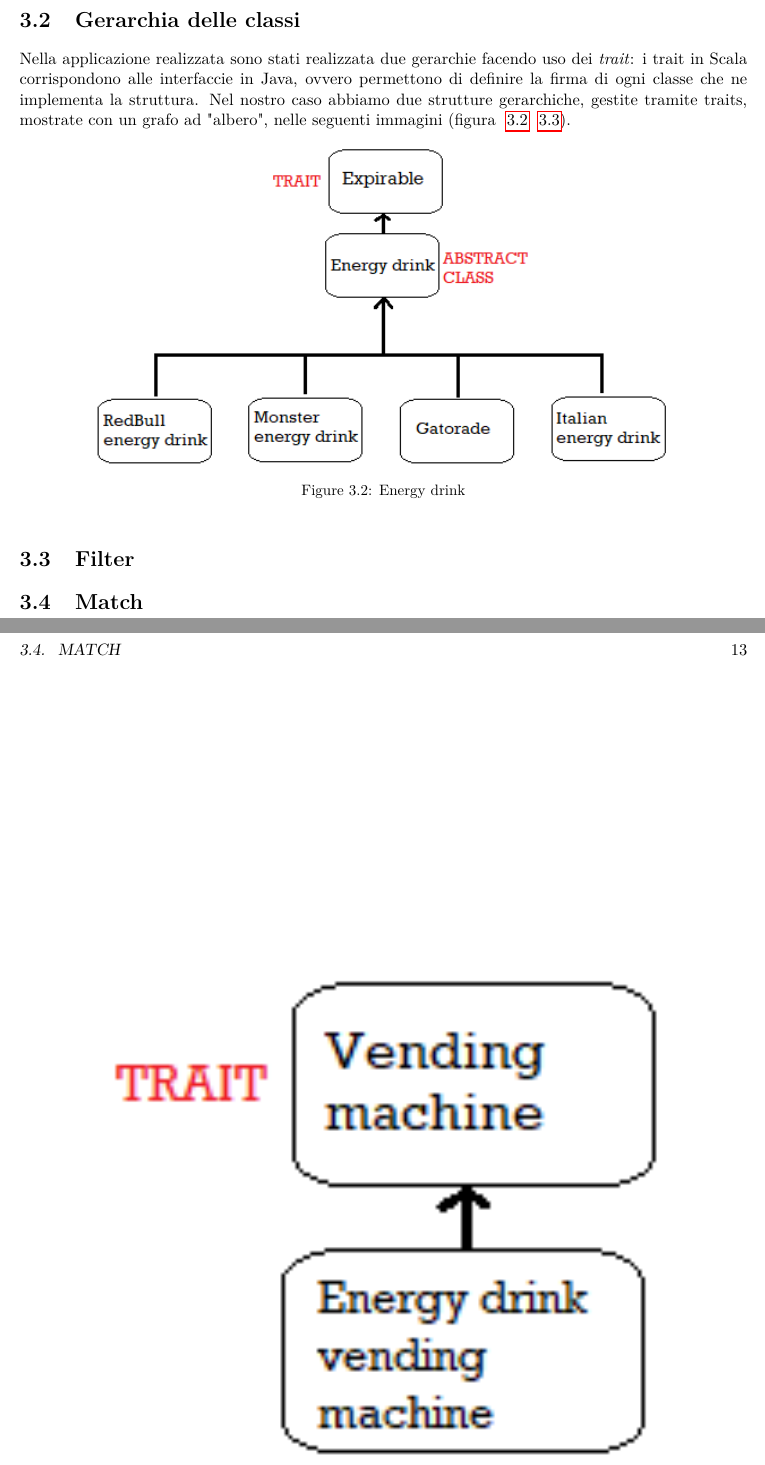
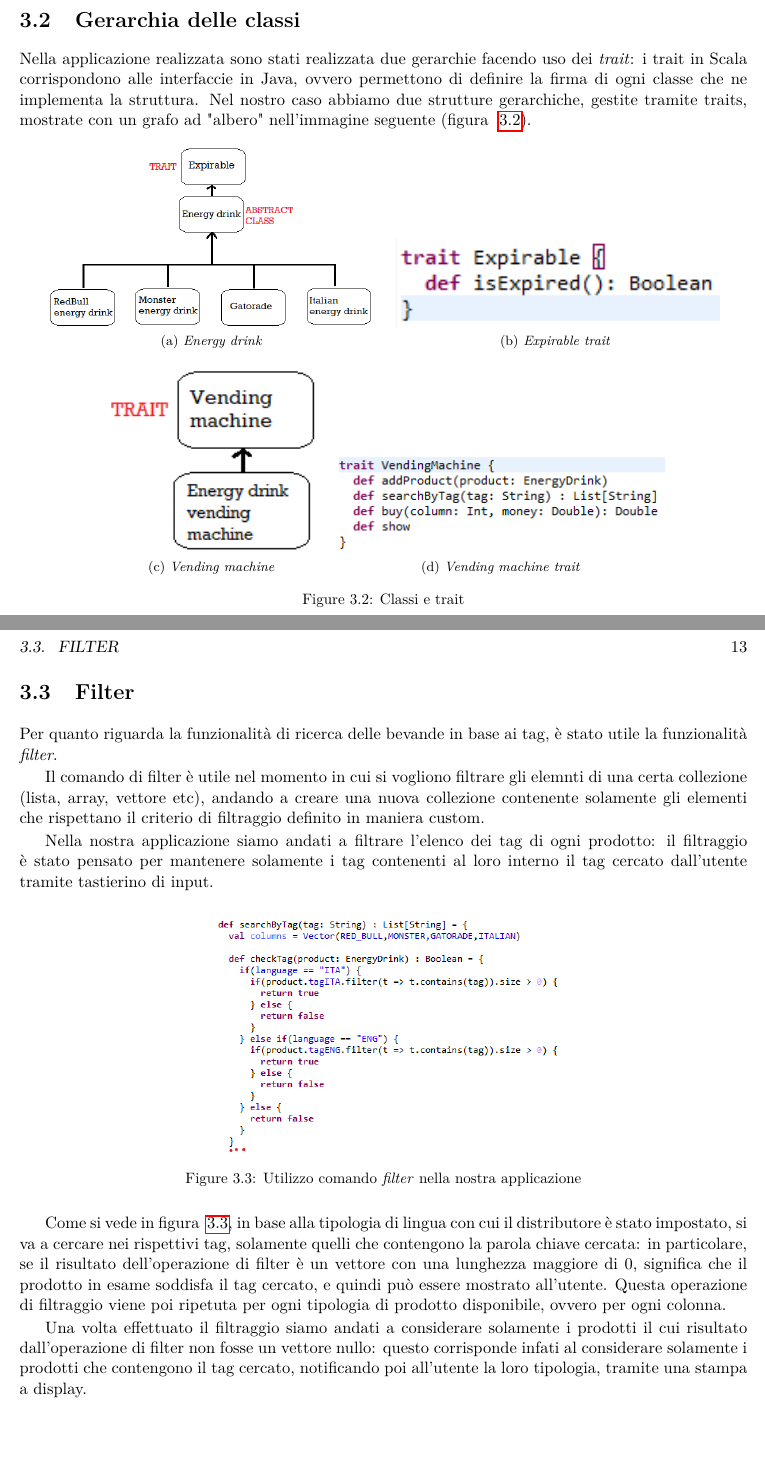
Before and after one commit to mpiffari/Informatica_III_A, a LaTeX thesis (Documentazione progetto/BreveDocumentazione.tex, which reads Documentazione progetto/Capitoli/Scala.tex): two parts of pages 20 and 21 of 26, joined at a grey line, cut so that both start at the same text. Compiled offline with pdfLaTeX.

Commit message:
Scala completed

```diff
--- a/Documentazione progetto/Capitoli/Scala.tex
+++ b/Documentazione progetto/Capitoli/Scala.tex
@@ -36,17 +36,19 @@
 
 \section{Gerarchia delle classi}
 Nella applicazione realizzata sono stati realizzata due gerarchie facendo uso dei \textit{trait}: i trait in Scala corrispondono alle interfaccie in Java, ovvero permettono di definire la firma di ogni classe che ne implementa la struttura.
-Nel nostro caso abbiamo due strutture gerarchiche, gestite tramite traits, mostrate con un grafo ad "albero", nelle seguenti immagini (figura ~\ref{fig:energyDrink} ~\ref{fig:vendingMachine}).
-	\begin{figure}[h]
+Nel nostro caso abbiamo due strutture gerarchiche, gestite tramite traits, mostrate con un grafo ad "albero" nell'immagine seguente (figura ~\ref{fig:classi&traits}).
+
+\begin{figure}[h]
 	\centering
-	\includegraphics[width=0.8\textwidth]{Immagini/EnergyDrink.png}
-	\caption{Energy drink}
-	\label{fig:energyDrink}
-\end{figure}
-	\begin{figure}[h]
-	\centering
-	\includegraphics[width=0.8\textwidth]{Immagini/VendingMachine.png}
-	\caption{Vending machine}
-	\label{fig:vendingMachine}
+	\subfloat[][\emph{Energy drink}]
+	{\includegraphics[width=.45\textwidth]{Immagini/EnergyDrink.png}} \quad
+	\subfloat[][\emph{Expirable trait}]
+	{\includegraphics[width=.45\textwidth]{Immagini/ExpirableTrait.png}} \\
+	\subfloat[][\emph{Vending machine}]
+	{\includegraphics[width=.3\textwidth]{Immagini/VendingMachine.png}} \quad
+	\subfloat[][\emph{Vending machine trait}]
+	{\includegraphics[width=.45\textwidth]{Immagini/VendingMachineTrait.png}}
+	\caption{Classi e trait}
+	\label{fig:classi&traits}
 \end{figure}
 
@@ -53,2 +57,17 @@
 \section{Filter}
-\section{Match}
+Per quanto riguarda la funzionalità di ricerca delle bevande in base ai tag, è stato utile la funzionalità \textit{filter}.
+
+Il comando di filter è utile nel momento in cui si vogliono filtrare gli elemnti di una certa collezione (lista, array, vettore etc), andando a creare una nuova collezione contenente solamente gli elementi che rispettano il criterio di filtraggio definito in maniera custom.
+
+Nella nostra applicazione siamo andati a filtrare l'elenco dei tag di ogni prodotto: il filtraggio è stato pensato per mantenere solamente i tag contenenti al loro interno il tag cercato dall'utente tramite tastierino di input.
+
+\begin{figure}[h]
+	\centering
+	\includegraphics[width=0.5\textwidth]{Immagini/Filter.png}
+	\caption{Utilizzo comando \textit{filter} nella nostra applicazione}
+	\label{fig:filter}
+\end{figure}
+Come si vede in figura ~\ref{fig:filter}, in base alla tipologia di lingua con cui il distributore è stato impostato, si va a cercare nei rispettivi tag, solamente quelli che contengono la parola chiave cercata: in particolare, se il risultato dell'operazione di filter è un vettore con una lunghezza maggiore di 0, significa che il prodotto in esame soddisfa il tag cercato, e quindi può essere mostrato all'utente. Questa operazione di filtraggio viene poi ripetuta per ogni tipologia di prodotto disponibile, ovvero per ogni colonna.
+
+Una volta effettuato il filtraggio siamo andati a considerare solamente i prodotti il cui risultato dall'operazione di filter non fosse un vettore nullo: questo corrisponde infati al considerare solamente i prodotti che contengono il tag cercato, notificando poi all'utente la loro tipologia, tramite una stampa a display.
+\section{Match - sealed}
```
Also changed, not shown: Documentazione progetto/BreveDocumentazione.pdf, Documentazione progetto/Immagini/ExpirableTrait.png (added), Documentazione progetto/Immagini/Filter.png (added), Documentazione progetto/Immagini/Sealed.png (added), Documentazione progetto/Immagini/VendingMachineTrait.png (added), Documentazione progetto/Capitoli/Scala.tex (17 more changed lines), 10 other files.
